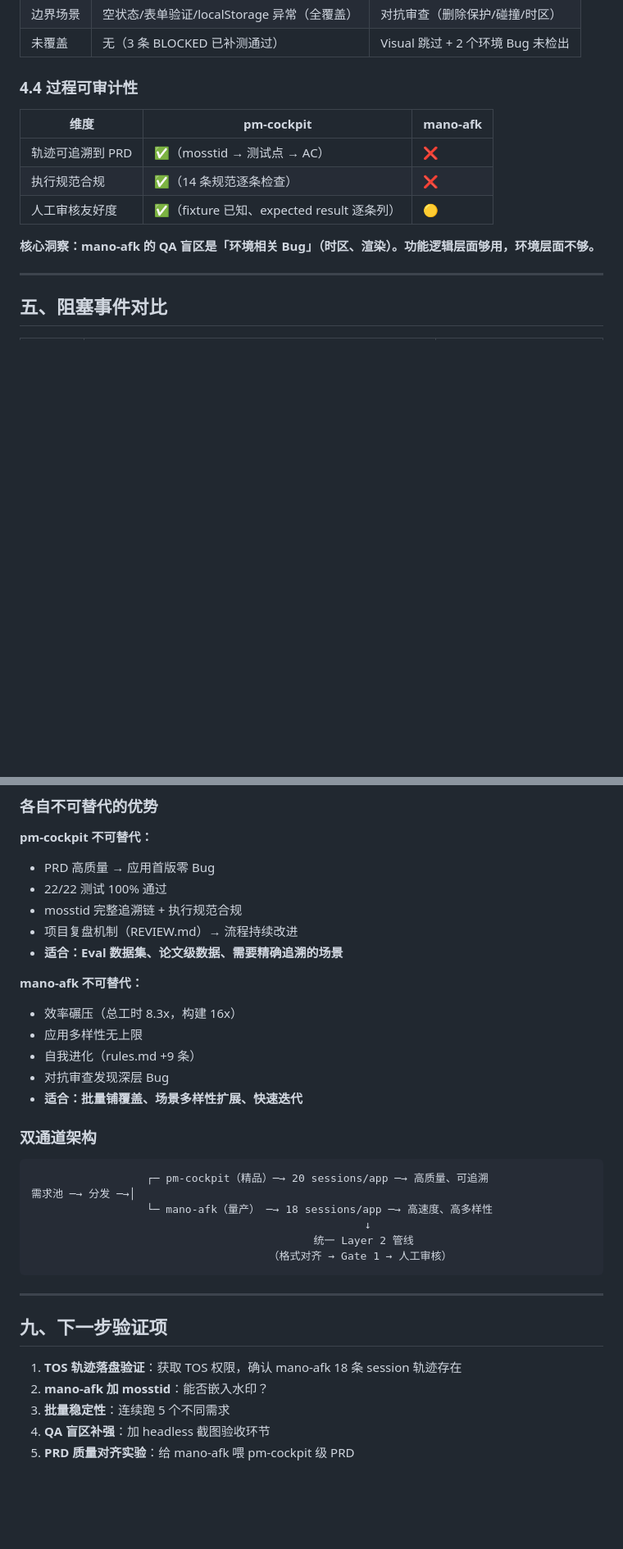
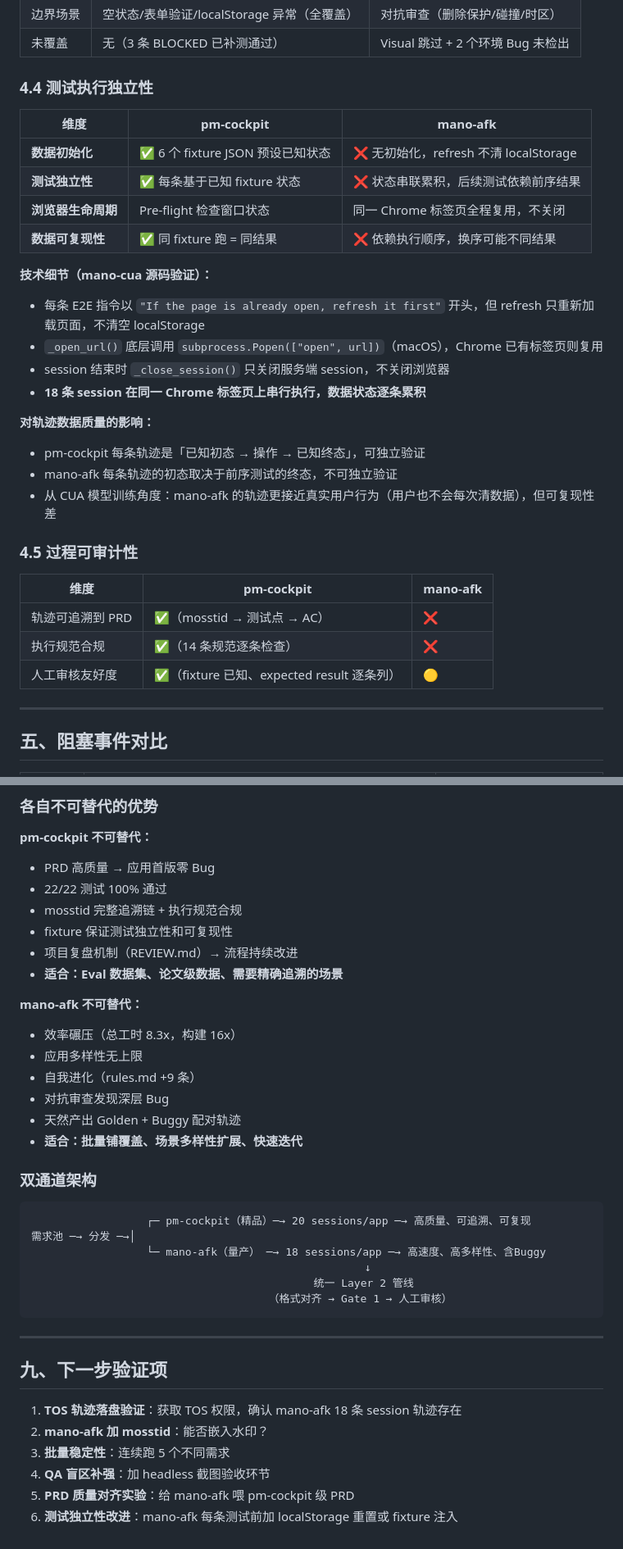
Before and after one commit to labradorsedsota/order-management, a Markdown page: mano-afk-vs-pm-cockpit.md, 2 parts joined by grey strips. Shown at 82% size. GitHub-like rendering; blank space fills up the shorter version.

Commit message:
docs: add test independence analysis (4.4) - mano-afk state accumulation vs pm-cockpit fixture isolation

````diff
--- a/mano-afk-vs-pm-cockpit.md
+++ b/mano-afk-vs-pm-cockpit.md
@@ -124,15 +124,33 @@ pm-cockpit 版本代码审查确认**同类问题不存在**：
 | 边界场景 | 空状态/表单验证/localStorage 异常（全覆盖） | 对抗审查（删除保护/碰撞/时区） |
 | 未覆盖 | 无（3 条 BLOCKED 已补测通过） | Visual 跳过 + 2 个环境 Bug 未检出 |
 
-### 4.4 过程可审计性
+### 4.4 测试执行独立性
+
+| 维度 | pm-cockpit | mano-afk |
+|------|-----------|---------|
+| **数据初始化** | ✅ 6 个 fixture JSON 预设已知状态 | ❌ 无初始化，refresh 不清 localStorage |
+| **测试独立性** | ✅ 每条基于已知 fixture 状态 | ❌ 状态串联累积，后续测试依赖前序结果 |
+| **浏览器生命周期** | Pre-flight 检查窗口状态 | 同一 Chrome 标签页全程复用，不关闭 |
+| **数据可复现性** | ✅ 同 fixture 跑 = 同结果 | ❌ 依赖执行顺序，换序可能不同结果 |
+
+**技术细节（mano-cua 源码验证）：**
+- 每条 E2E 指令以 `"If the page is already open, refresh it first"` 开头，但 refresh 只重新加载页面，不清空 localStorage
+- `_open_url()` 底层调用 `subprocess.Popen(["open", url])`（macOS），Chrome 已有标签页则复用
+- session 结束时 `_close_session()` 只关闭服务端 session，不关闭浏览器
+- **18 条 session 在同一 Chrome 标签页上串行执行，数据状态逐条累积**
+
+**对轨迹数据质量的影响：**
+- pm-cockpit 每条轨迹是「已知初态 → 操作 → 已知终态」，可独立验证
+- mano-afk 每条轨迹的初态取决于前序测试的终态，不可独立验证
+- 从 CUA 模型训练角度：mano-afk 的轨迹更接近真实用户行为（用户也不会每次清数据），但可复现性差
+
+### 4.5 过程可审计性
 
 | 维度 | pm-cockpit | mano-afk |
 |------|-----------|---------|
 | 轨迹可追溯到 PRD | ✅（mosstid → 测试点 → AC） | ❌ |
 | 执行规范合规 | ✅（14 条规范逐条检查） | ❌ |
 | 人工审核友好度 | ✅（fixture 已知、expected result 逐条列） | 🟡 |
-
-**核心洞察：mano-afk 的 QA 盲区是「环境相关 Bug」（时区、渲染）。功能逻辑层面够用，环境层面不够。**
 
 ---
 
@@ -189,6 +207,7 @@ pm-cockpit 版本代码审查确认**同类问题不存在**：
 - PRD 高质量 → 应用首版零 Bug
 - 22/22 测试 100% 通过
 - mosstid 完整追溯链 + 执行规范合规
+- fixture 保证测试独立性和可复现性
 - 项目复盘机制（REVIEW.md）→ 流程持续改进
 - **适合：Eval 数据集、论文级数据、需要精确追溯的场景**
 
@@ -197,14 +216,15 @@ pm-cockpit 版本代码审查确认**同类问题不存在**：
 - 应用多样性无上限
 - 自我进化（rules.md +9 条）
 - 对抗审查发现深层 Bug
+- 天然产出 Golden + Buggy 配对轨迹
 - **适合：批量铺覆盖、场景多样性扩展、快速迭代**
 
 ### 双通道架构
 
 ```
-                  ┌─ pm-cockpit（精品）─→ 20 sessions/app ─→ 高质量、可追溯
+                  ┌─ pm-cockpit（精品）─→ 20 sessions/app ─→ 高质量、可追溯、可复现
 需求池 ─→ 分发 ─→│
-                  └─ mano-afk（量产） ─→ 18 sessions/app ─→ 高速度、高多样性
+                  └─ mano-afk（量产） ─→ 18 sessions/app ─→ 高速度、高多样性、含Buggy
                                                     ↓
                                             统一 Layer 2 管线
                                      （格式对齐 → Gate 1 → 人工审核）
@@ -219,3 +239,4 @@ pm-cockpit 版本代码审查确认**同类问题不存在**：
 3. **批量稳定性**：连续跑 5 个不同需求
 4. **QA 盲区补强**：加 headless 截图验收环节
 5. **PRD 质量对齐实验**：给 mano-afk 喂 pm-cockpit 级 PRD
+6. **测试独立性改进**：mano-afk 每条测试前加 localStorage 重置或 fixture 注入
````
Also changed, not shown: other parts of mano-afk-vs-pm-cockpit.md (+2 -2 lines).
